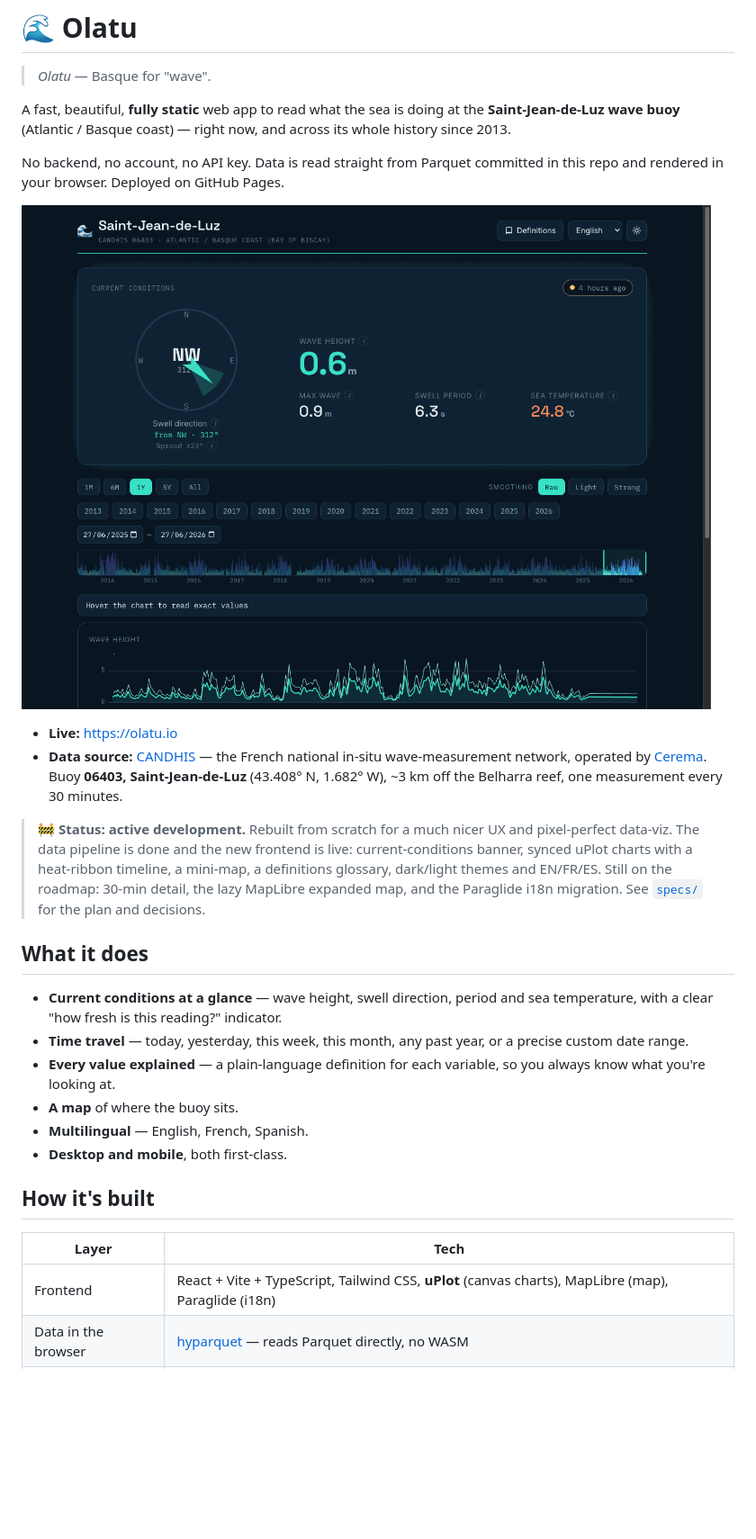
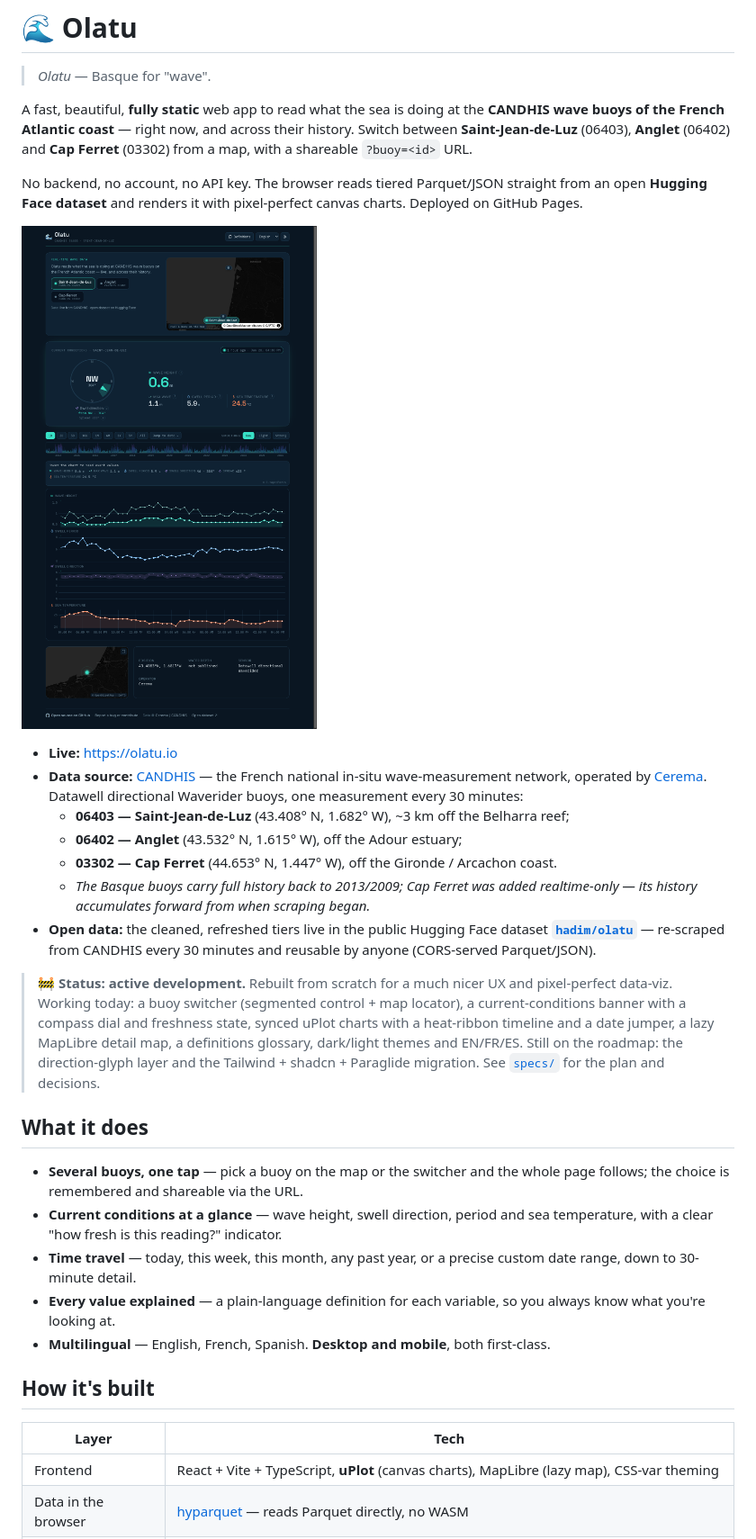
Before and after one commit to hadim/olatu, a Markdown page: README.md, the part around the change printed below. Shown: that part at 90% size. Rendered like a GitHub page; pictures changed too: docs/screenshot.png; blank space fills up the shorter version.

```diff
--- a/README.md
+++ b/README.md
@@ -3,9 +3,11 @@
 > *Olatu* — Basque for "wave".
 
 A fast, beautiful, **fully static** web app to read what the sea is doing at the
-**Saint-Jean-de-Luz wave buoy** (Atlantic / Basque coast) — right now, and across
-its whole history since 2013.
+**CANDHIS wave buoys of the French Atlantic coast** — right now, and across their
+history. Switch between **Saint-Jean-de-Luz** (06403), **Anglet** (06402) and
+**Cap Ferret** (03302) from a map, with a shareable `?buoy=<id>` URL.
 
-No backend, no account, no API key. Data is read straight from Parquet committed in
-this repo and rendered in your browser. Deployed on GitHub Pages.
+No backend, no account, no API key. The browser reads tiered Parquet/JSON straight from
+an open **Hugging Face dataset** and renders it with pixel-perfect canvas charts.
+Deployed on GitHub Pages.
 
@@ -13,32 +15,40 @@ this repo and rendered in your browser. Deployed on GitHub Pages.
 
 - **Live:** https://olatu.io
-- **Data source:** [CANDHIS](https://candhis.cerema.fr) — the French national
-  in-situ wave-measurement network, operated by [Cerema](https://www.cerema.fr).
-  Buoy **06403, Saint-Jean-de-Luz** (43.408° N, 1.682° W), ~3 km off the Belharra
-  reef, one measurement every 30 minutes.
+- **Data source:** [CANDHIS](https://candhis.cerema.fr) — the French national in-situ
+  wave-measurement network, operated by [Cerema](https://www.cerema.fr). Datawell
+  directional Waverider buoys, one measurement every 30 minutes:
+  - **06403 — Saint-Jean-de-Luz** (43.408° N, 1.682° W), ~3 km off the Belharra reef;
+  - **06402 — Anglet** (43.532° N, 1.615° W), off the Adour estuary;
+  - **03302 — Cap Ferret** (44.653° N, 1.447° W), off the Gironde / Arcachon coast.
+  - *The Basque buoys carry full history back to 2013/2009; Cap Ferret was added
+    realtime-only — its history accumulates forward from when scraping began.*
+- **Open data:** the cleaned, refreshed tiers live in the public Hugging Face dataset
+  [**`hadim/olatu`**](https://huggingface.co/datasets/hadim/olatu) — re-scraped from
+  CANDHIS every 30 minutes and reusable by anyone (CORS-served Parquet/JSON).
 
 > 🚧 **Status: active development.** Rebuilt from scratch for a much nicer UX and
-> pixel-perfect data-viz. The data pipeline is done and the new frontend is live:
-> current-conditions banner, synced uPlot charts with a heat-ribbon timeline,
-> a mini-map, a definitions glossary, dark/light themes and EN/FR/ES. Still on the
-> roadmap: 30-min detail, the lazy MapLibre expanded map, and the Paraglide i18n
-> migration. See [`specs/`](specs/) for the plan and decisions.
+> pixel-perfect data-viz. Working today: a buoy switcher (segmented control + map
+> locator), a current-conditions banner with a compass dial and freshness state, synced
+> uPlot charts with a heat-ribbon timeline and a date jumper, a lazy MapLibre detail map,
+> a definitions glossary, dark/light themes and EN/FR/ES. Still on the roadmap: the
+> direction-glyph layer and the Tailwind + shadcn + Paraglide migration. See
+> [`specs/`](specs/) for the plan and decisions.
 
 ## What it does
 
+- **Several buoys, one tap** — pick a buoy on the map or the switcher and the whole
+  page follows; the choice is remembered and shareable via the URL.
 - **Current conditions at a glance** — wave height, swell direction, period and sea
   temperature, with a clear "how fresh is this reading?" indicator.
-- **Time travel** — today, yesterday, this week, this month, any past year, or a
-  precise custom date range.
+- **Time travel** — today, this week, this month, any past year, or a precise custom
+  date range, down to 30-minute detail.
 - **Every value explained** — a plain-language definition for each variable, so you
   always know what you're looking at.
-- **A map** of where the buoy sits.
-- **Multilingual** — English, French, Spanish.
-- **Desktop and mobile**, both first-class.
+- **Multilingual** — English, French, Spanish. **Desktop and mobile**, both first-class.
 
 ## How it's built
 
 | Layer | Tech |
 |-------|------|
-| Frontend | React + Vite + TypeScript, Tailwind CSS, **uPlot** (canvas charts), MapLibre (map), Paraglide (i18n) |
+| Frontend | React + Vite + TypeScript, **uPlot** (canvas charts), MapLibre (lazy map), CSS-var theming |
 | Data in the browser | [hyparquet](https://github.com/hyparam/hyparquet) — reads Parquet directly, no WASM |
```
Also changed, not shown: other parts of README.md (+29 -17 lines), CLAUDE.md (+29 -11 lines), specs/2026-06-27-0005-multi-buoy.md (added, +166 -0 lines), specs/README.md (+4 -2 lines).
